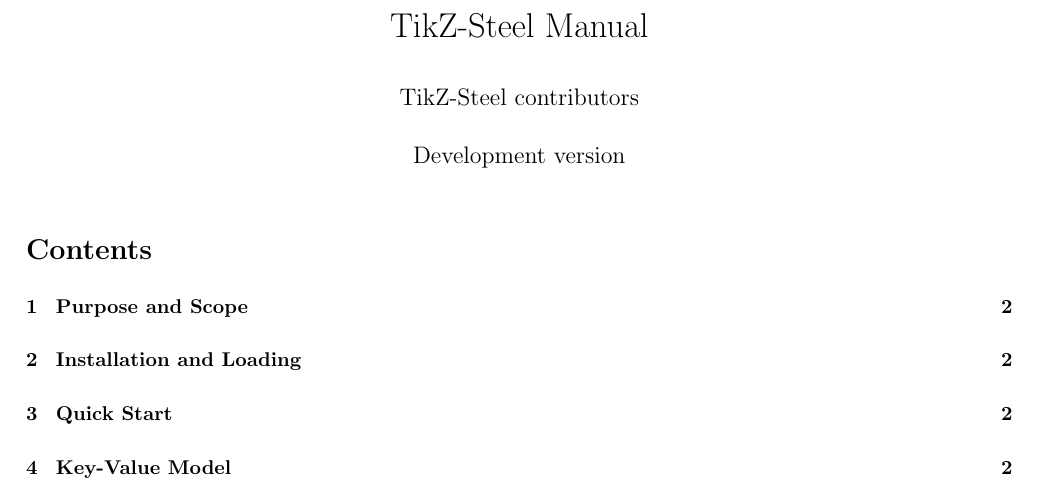
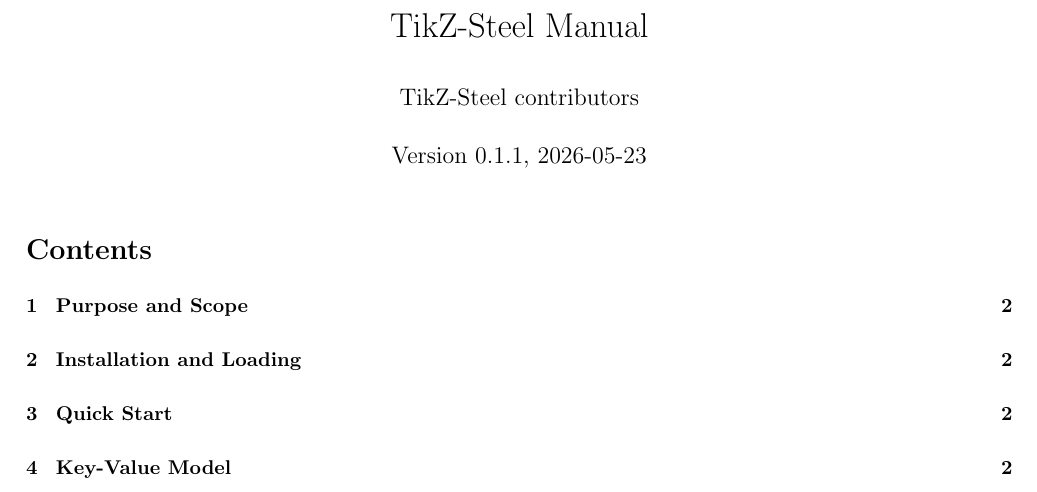
Before and after one commit to someparsa/TikZ-Steel, a LaTeX document (docs/tikzSteel-doc.tex, which reads tikzSteel.sty): part of page 1 of 12, cut so that both start at the same text. Compiled offline with pdfLaTeX.

Commit message:
Prepare v0.1.1 release

```diff
--- a/docs/tikzSteel-doc.tex
+++ b/docs/tikzSteel-doc.tex
@@ -13,7 +13,7 @@
 
 \title{TikZ-Steel Manual}
 \author{TikZ-Steel contributors}
-\date{Development version}
+\date{Version 0.1.1, 2026-05-23}
 
 \setlength{\parindent}{0pt}
 \setlength{\parskip}{5pt}
--- a/tikzSteel.sty
+++ b/tikzSteel.sty
@@ -1,5 +1,5 @@
 \NeedsTeXFormat{LaTeX2e}
-\ProvidesPackage{tikzSteel}[2026/05/23 v0.1.0 Draw steel cross-sections with TikZ]
+\ProvidesPackage{tikzSteel}[2026/05/23 v0.1.1 Draw steel cross-sections with TikZ]
 % Copyright 2026 Parsa Yazdi
 %
 % This work may be distributed and/or modified under the conditions of the
```
Also changed, not shown: CHANGELOG.md, README.md.
